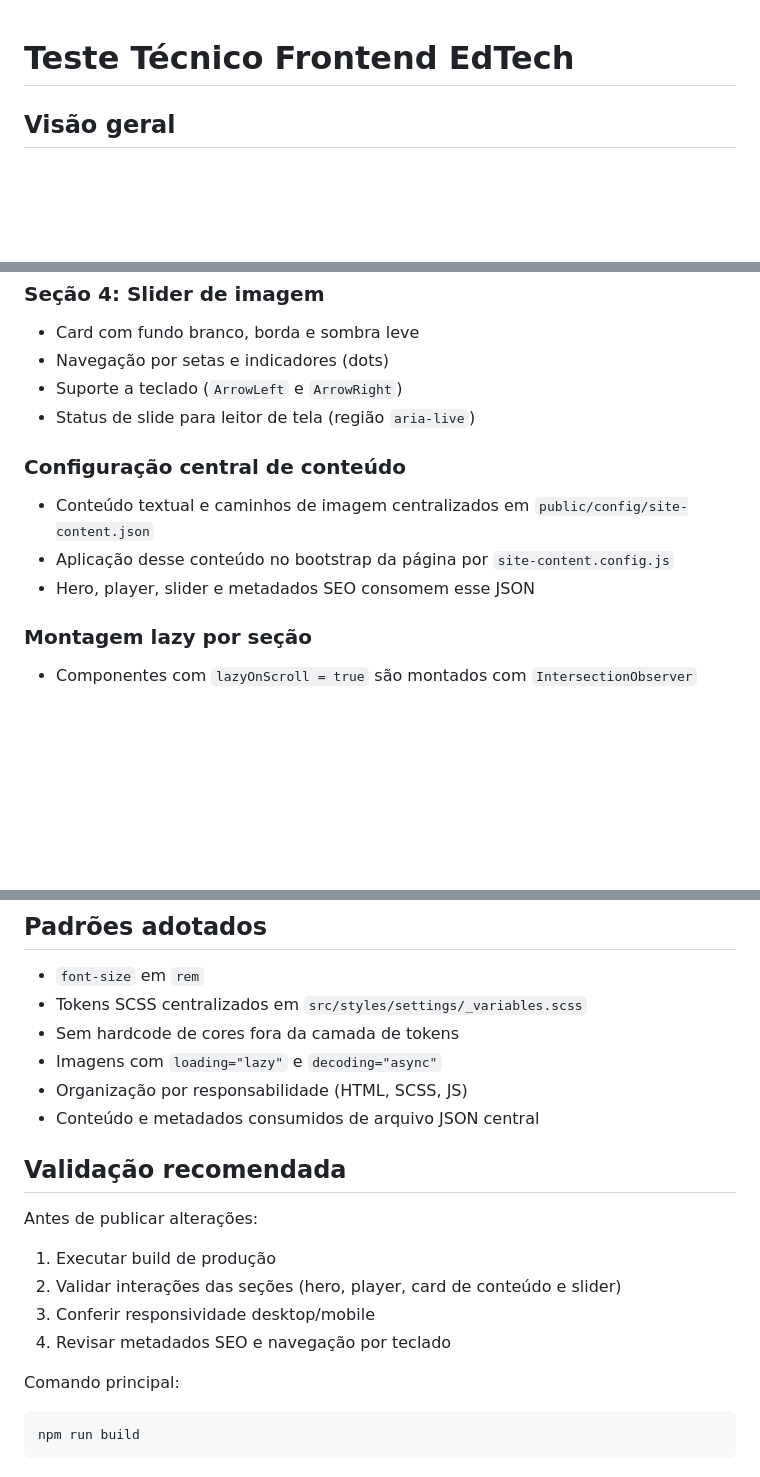
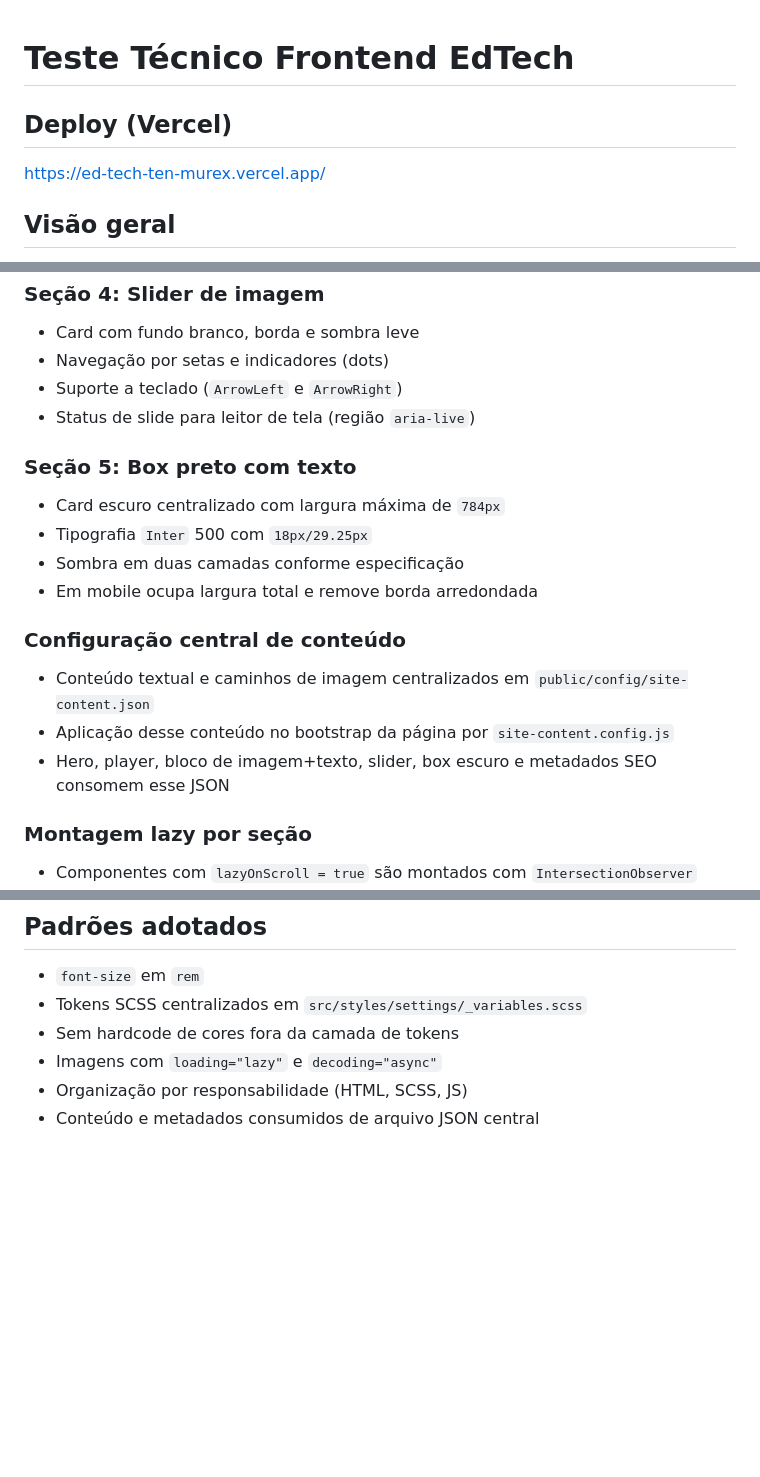
Before and after one commit to wesandradealves/ed-tech, a Markdown page: README.md, 3 parts joined by grey strips. Drawn GitHub-style; blank space fills up the shorter version.

Commit message:
docs(readme): atualizar seções, deploy e escopo da configuração

````diff
--- a/README.md
+++ b/README.md
@@ -1,4 +1,7 @@
 # Teste Técnico Frontend EdTech
+
+## Deploy (Vercel)
+https://ed-tech-ten-murex.vercel.app/
 
 ## Visão geral
 Implementação frontend da página do teste técnico EdTech usando HTML5 semântico, SCSS e JavaScript Vanilla (ES Modules).
@@ -123,10 +128,16 @@ npm run preview
 - Suporte a teclado (`ArrowLeft` e `ArrowRight`)
 - Status de slide para leitor de tela (região `aria-live`)
 
+### Seção 5: Box preto com texto
+- Card escuro centralizado com largura máxima de `784px`
+- Tipografia `Inter` 500 com `18px/29.25px`
+- Sombra em duas camadas conforme especificação
+- Em mobile ocupa largura total e remove borda arredondada
+
 ### Configuração central de conteúdo
 - Conteúdo textual e caminhos de imagem centralizados em `public/config/site-content.json`
 - Aplicação desse conteúdo no bootstrap da página por `site-content.config.js`
-- Hero, player, slider e metadados SEO consomem esse JSON
+- Hero, player, bloco de imagem+texto, slider, box escuro e metadados SEO consomem esse JSON
 
 ### Montagem lazy por seção
 - Componentes com `lazyOnScroll = true` são montados com `IntersectionObserver`
@@ -157,15 +169,3 @@ Metadados configurados no `head`:
 - Imagens com `loading="lazy"` e `decoding="async"`
 - Organização por responsabilidade (HTML, SCSS, JS)
 - Conteúdo e metadados consumidos de arquivo JSON central
-
-## Validação recomendada
-Antes de publicar alterações:
-1. Executar build de produção
-2. Validar interações das seções (hero, player, card de conteúdo e slider)
-3. Conferir responsividade desktop/mobile
-4. Revisar metadados SEO e navegação por teclado
-
-Comando principal:
-```bash
-npm run build
-```
````
Also changed, not shown: other parts of README.md (+3 -0 lines).
